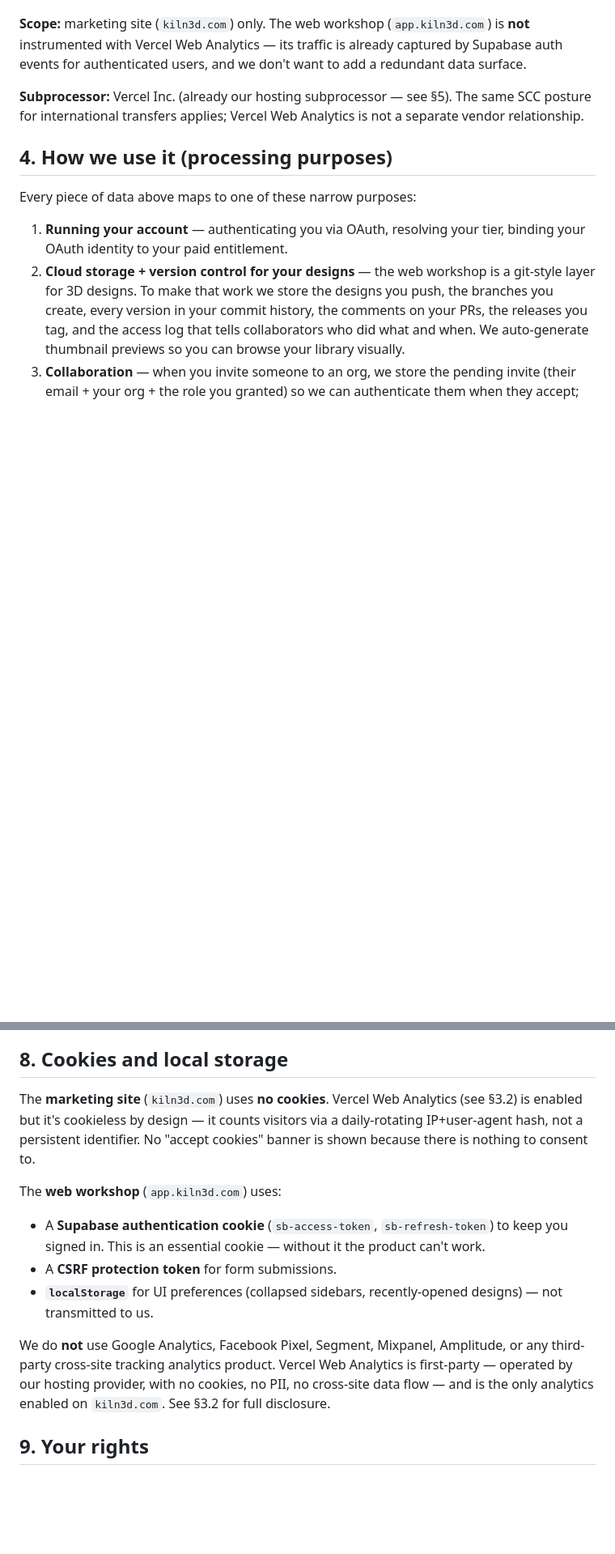
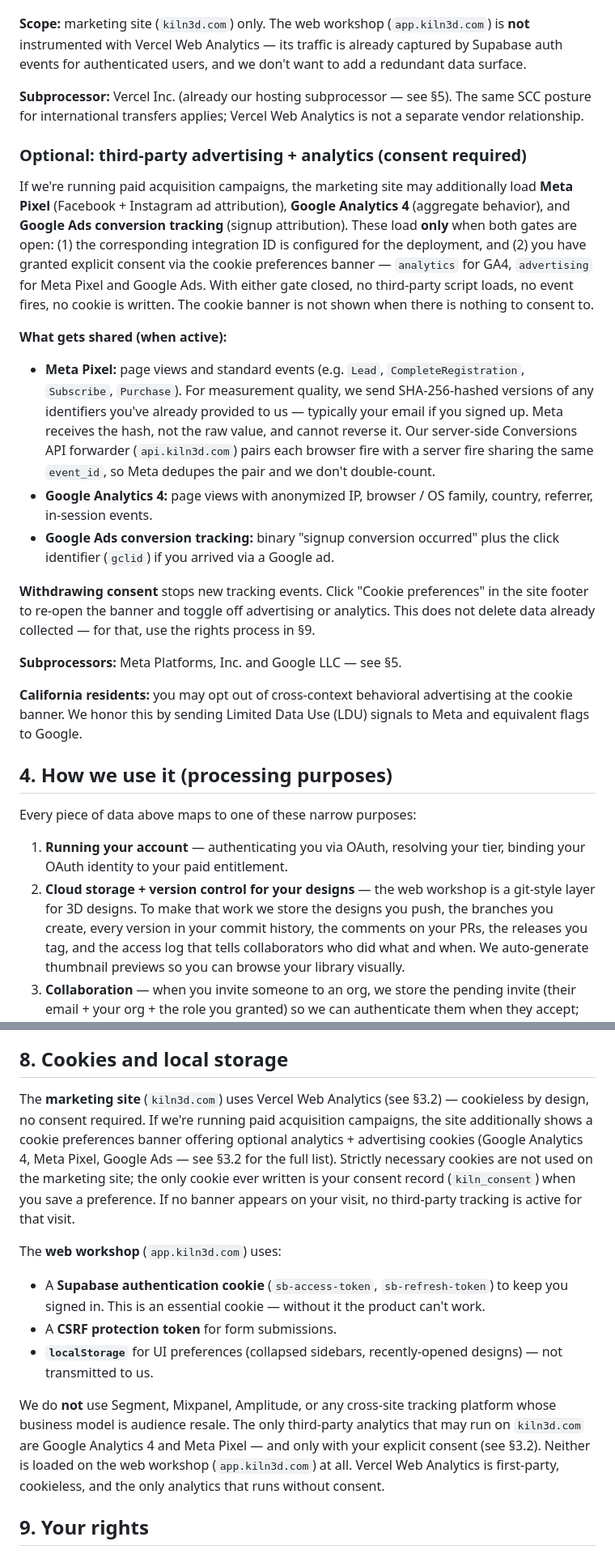
Before and after one commit to codeofaxel/Kiln, a Markdown page: PRIVACY.md, 2 parts joined by grey strips. Shown at 81% size. Drawn GitHub-style; blank space fills up the shorter version.

Commit message:
PRIVACY.md: cookie banner + optional Meta/GA4/Google Ads disclosure
Six aligned changes across §3, §3.2, §5, and §8 to honestly cover
both the dormant state (today: env vars unset, no tracking, no
banner) and the active state (after activation: banner shown to
visitors, consent-gated tracking).  Hedge wording ("if we're
running paid acquisition", "may additionally load") makes the
file correct in BOTH states without requiring perfect timing
between Vercel env-var flip and a separate doc update.

Specifically:

  * §3 inventory: split the cookies row into workshop vs marketing
    site rows so the two surfaces' opt-in postures are distinct.
  * §3 negative-space: drop the explicit "no Google Analytics,
    Facebook Pixel" deny.  Keep every other "we don't collect"
    claim intact.
  * §3.2: keep the Vercel Web Analytics description as-is, add a
    new subsection "Optional: third-party advertising + analytics
    (consent required)" describing Meta Pixel + GA4 + Google Ads
    with the two-gate explanation (env var configured AND user
    consent), what gets shared, withdrawal, subprocessors, and
    California opt-out.
  * §5 subprocessors: add Meta Platforms, Inc. and Google LLC
    rows with conditional language pointing at §3.2.
  * §5 negative-space: keep "we do not sell data, share with
    data brokers" as a crisp standalone sentence.  Add a
    separate sentence acknowledging Meta + Google as bound
    subprocessors under DPAs — explicitly NOT merged with the
    deny.
  * §8 cookies: update the marketing-site paragraph to disclose
    the optional opt-in cookies; soften the workshop-section
    GA/Pixel denial to specifically deny the audience-resale
    pattern (Segment, Mixpanel, Amplitude) while disclosing GA4
    + Meta Pixel as consent-gated possibilities.

Verified: privacy.astro renders all five new key phrases into
the static HTML.  No effective-date bump in this commit — the
date moves on activation day so it matches when users actually
see the change.

Co-Authored-By: Claude Opus 4.7 (1M context) <noreply@anthropic.com>

```diff
--- a/PRIVACY.md
+++ b/PRIVACY.md
@@ -186,6 +186,49 @@ see §5). The same SCC posture for international transfers
 applies; Vercel Web Analytics is not a separate vendor
 relationship.
 
+### Optional: third-party advertising + analytics (consent required)
+
+If we're running paid acquisition campaigns, the marketing site
+may additionally load **Meta Pixel** (Facebook + Instagram ad
+attribution), **Google Analytics 4** (aggregate behavior), and
+**Google Ads conversion tracking** (signup attribution). These
+load **only** when both gates are open: (1) the corresponding
+integration ID is configured for the deployment, and (2) you
+have granted explicit consent via the cookie preferences banner
+— `analytics` for GA4, `advertising` for Meta Pixel and Google
+Ads. With either gate closed, no third-party script loads, no
+event fires, no cookie is written. The cookie banner is not
+shown when there is nothing to consent to.
+
+**What gets shared (when active):**
+
+- **Meta Pixel:** page views and standard events (e.g.
+  `Lead`, `CompleteRegistration`, `Subscribe`, `Purchase`). For
+  measurement quality, we send SHA-256-hashed versions of any
+  identifiers you've already provided to us — typically your
+  email if you signed up. Meta receives the hash, not the raw
+  value, and cannot reverse it. Our server-side Conversions API
+  forwarder (`api.kiln3d.com`) pairs each browser fire with a
+  server fire sharing the same `event_id`, so Meta dedupes the
+  pair and we don't double-count.
+- **Google Analytics 4:** page views with anonymized IP, browser
+  / OS family, country, referrer, in-session events.
+- **Google Ads conversion tracking:** binary "signup conversion
+  occurred" plus the click identifier (`gclid`) if you arrived
+  via a Google ad.
+
+**Withdrawing consent** stops new tracking events. Click "Cookie
+preferences" in the site footer to re-open the banner and toggle
+off advertising or analytics. This does not delete data already
+collected — for that, use the rights process in §9.
+
+**Subprocessors:** Meta Platforms, Inc. and Google LLC — see §5.
+
+**California residents:** you may opt out of cross-context
+behavioral advertising at the cookie banner. We honor this by
+sending Limited Data Use (LDU) signals to Meta and equivalent
+flags to Google.
+
 ## 4. How we use it (processing purposes)
 
 Every piece of data above maps to one of these narrow purposes:
@@ -302,11 +351,15 @@ cancel any recurring subscriptions at the next billing cycle.
 
 ## 8. Cookies and local storage
 
-The **marketing site** (`kiln3d.com`) uses **no cookies**. Vercel
-Web Analytics (see §3.2) is enabled but it's cookieless by design
-— it counts visitors via a daily-rotating IP+user-agent hash, not
-a persistent identifier. No "accept cookies" banner is shown
-because there is nothing to consent to.
+The **marketing site** (`kiln3d.com`) uses Vercel Web Analytics
+(see §3.2) — cookieless by design, no consent required. If we're
+running paid acquisition campaigns, the site additionally shows
+a cookie preferences banner offering optional analytics + advertising
+cookies (Google Analytics 4, Meta Pixel, Google Ads — see §3.2 for
+the full list). Strictly necessary cookies are not used on the
+marketing site; the only cookie ever written is your consent record
+(`kiln_consent`) when you save a preference. If no banner appears
+on your visit, no third-party tracking is active for that visit.
 
 The **web workshop** (`app.kiln3d.com`) uses:
 
@@ -317,12 +370,13 @@ The **web workshop** (`app.kiln3d.com`) uses:
 - **`localStorage`** for UI preferences (collapsed sidebars,
   recently-opened designs) — not transmitted to us.
 
-We do **not** use Google Analytics, Facebook Pixel, Segment,
-Mixpanel, Amplitude, or any third-party cross-site tracking
-analytics product. Vercel Web Analytics is first-party — operated
-by our hosting provider, with no cookies, no PII, no cross-site
-data flow — and is the only analytics enabled on `kiln3d.com`.
-See §3.2 for full disclosure.
+We do **not** use Segment, Mixpanel, Amplitude, or any cross-site
+tracking platform whose business model is audience resale. The
+only third-party analytics that may run on `kiln3d.com` are
+Google Analytics 4 and Meta Pixel — and only with your explicit
+consent (see §3.2). Neither is loaded on the web workshop
+(`app.kiln3d.com`) at all. Vercel Web Analytics is first-party,
+cookieless, and the only analytics that runs without consent.
 
 ## 9. Your rights
 
```
Also changed, not shown: other parts of PRIVACY.md (+19 -13 lines).
